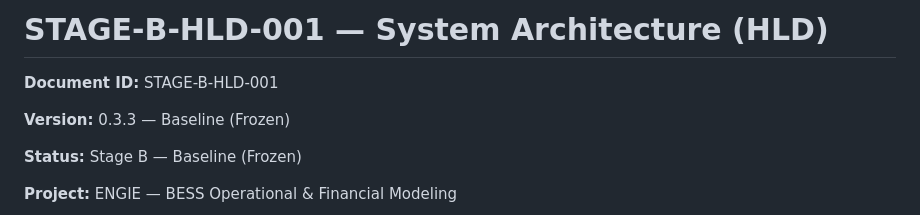
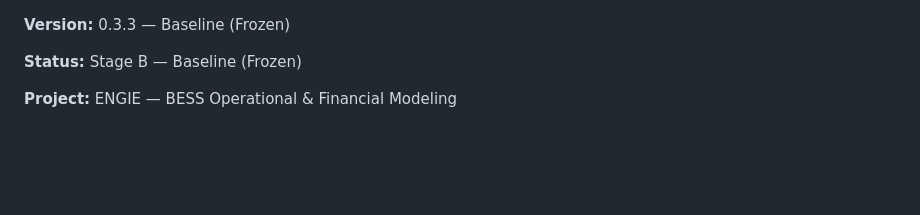
Before and after one commit to danacioDS/EngieBess, a Markdown page: docs/Stage-B-system-architecture/00-integrated-system.md, the part around the change. Rendered like a GitHub page; blank space fills up the shorter version.

```diff
--- a/docs/Stage-B-system-architecture/00-integrated-system.md
+++ b/docs/Stage-B-system-architecture/00-integrated-system.md
@@ -1,8 +1,3 @@
-
-# STAGE-B-HLD-001 — System Architecture (HLD)
-
-**Document ID:** STAGE-B-HLD-001
-
 **Version:** 0.3.3 — Baseline (Frozen)
 
 **Status:** Stage B — Baseline (Frozen)
```
Also changed, not shown: docs/Stage-B-system-architecture/01-data-architecture.md (+0 -5 lines).
